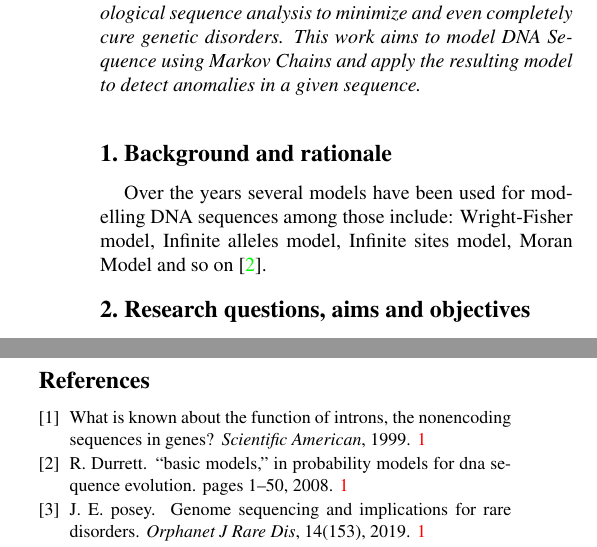
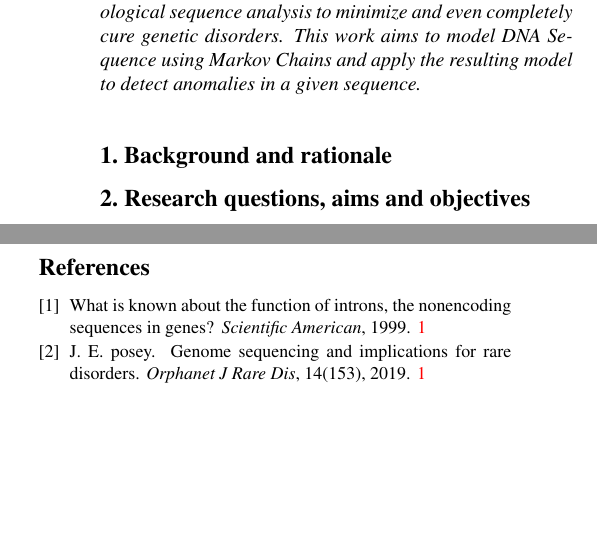
Before and after one commit to dric2018/DNA_SEQ, a LaTeX paper (writeUps/Project proposal/latex/Projetc_Proposal_ASP_Group8.tex): two parts of the columns of the page, joined at a grey line, cut so that both start at the same text, the shorter picture padded with empty space. Compiled offline with pdfLaTeX.

Commit message:
Initial commit

```diff
--- a/writeUps/Project proposal/latex/Projetc_Proposal_ASP_Group8.tex
+++ b/writeUps/Project proposal/latex/Projetc_Proposal_ASP_Group8.tex
@@ -55,7 +55,6 @@ Carnegie Mellon University\\
 %-------------------------------------------------------------------------
 \section{Background and rationale}
  {
-    Over the years several models have been used for modelling DNA sequences among those include: Wright-Fisher model, Infinite alleles model, Infinite sites model, Moran Model and so on \cite{durret}.
 
  }
 %-------------------------------------------------------------------------
```
